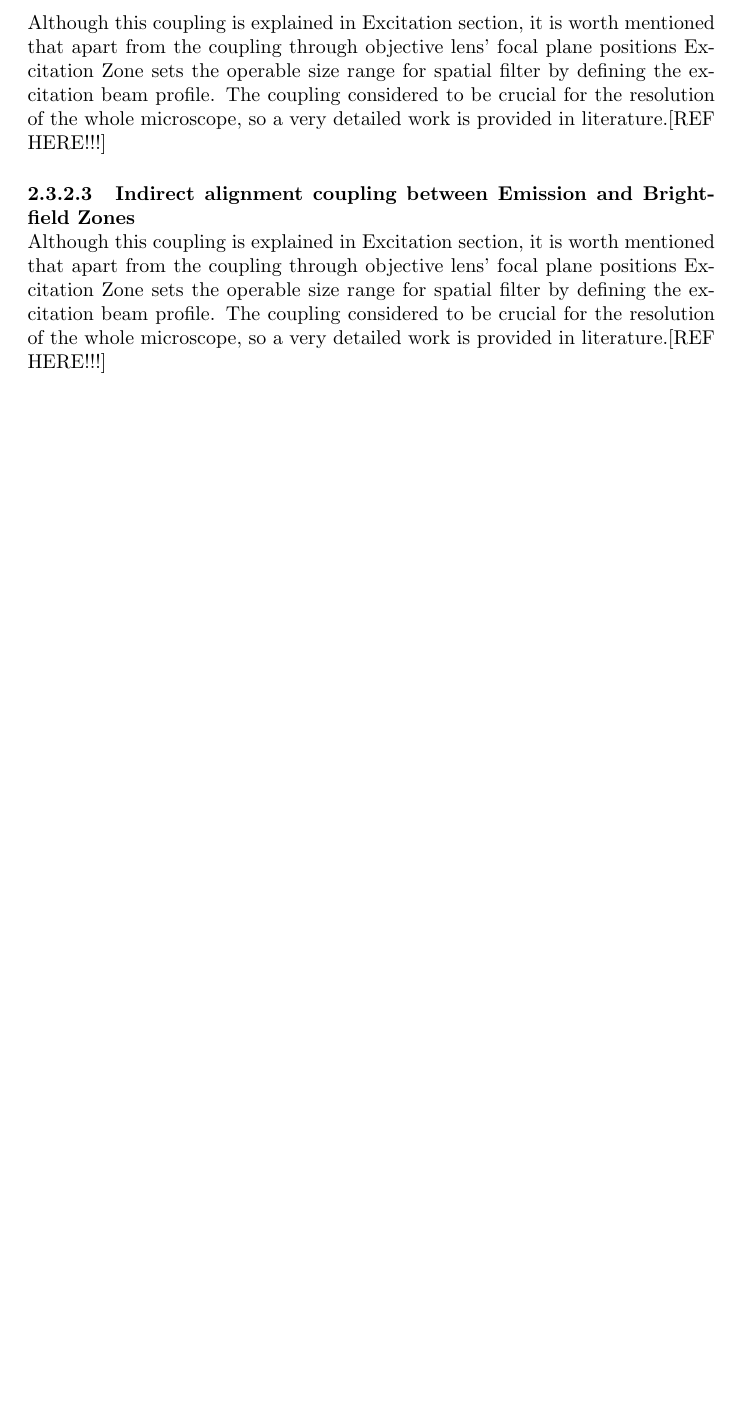
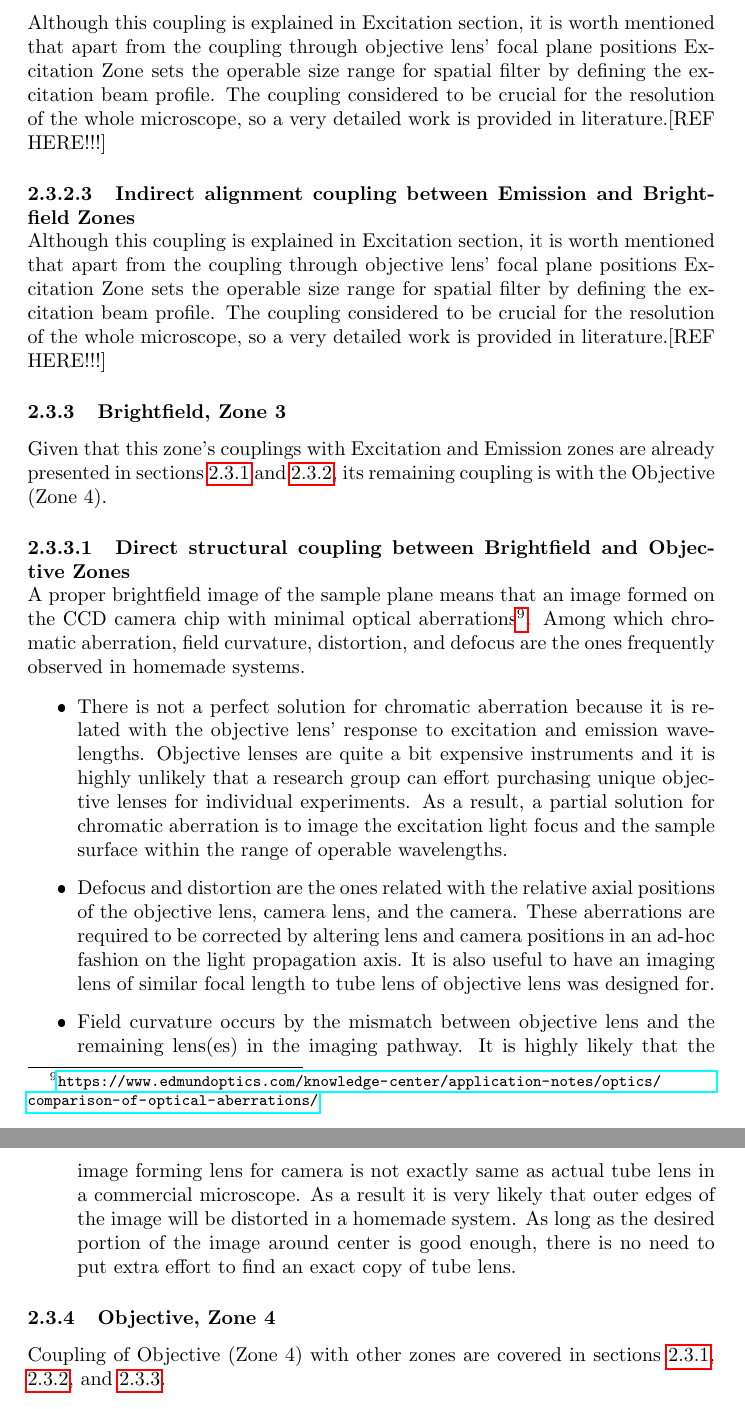
Before and after one commit to pekermilas/OzturkLabInstrumentBuilds, a LaTeX document (LabReport.tex, which reads Section_Microscope/Section_Microscope.tex): part of page 21 of 21 before the commit and two parts of pages 21 and 22 of 22 after it, the two joined at a grey line, cut so that both start at the same text, the shorter picture padded with empty space. The pictures show the PDF file LabReport.pdf that the author committed with the source.

Commit message:
Coupling of microscope zones are mostly finished.There is a still need for some references.

```diff
--- a/Section_Microscope/Section_Microscope.tex
+++ b/Section_Microscope/Section_Microscope.tex
@@ -218,3 +218,40 @@ from the coupling through objective lens' focal plane positions Excitation Zone
 operable size range for spatial filter by defining the excitation beam profile. The coupling
 considered to be crucial for the resolution of the whole microscope, so a very detailed work
 is provided in literature.[REF HERE!!!]
+
+\subsubsection{Brightfield, Zone 3}\label{subsubsec:brightfieldCouplings}
+Given that this zone's couplings with Excitation and Emission zones are already presented in
+sections \ref{subsubsec:excitationCouplings} and \ref{subsubsec:emissionCouplings}, its
+remaining coupling is with the Objective (Zone 4).
+
+\paragraph{Direct structural coupling between Brightfield and Objective Zones}\mbox{}\\
+A proper brightfield image of the sample plane means that an image formed on the CCD camera
+chip with minimal optical aberrations\footnote{\url{https://www.edmundoptics.com/knowledge-center/
+		application-notes/optics/comparison-of-optical-aberrations/}}. Among which chromatic aberration,
+field curvature, distortion, and defocus are the ones frequently observed in homemade systems.
+
+\begin{itemize}
+	\item There is not a perfect solution for chromatic aberration because it is related with
+	the objective lens' response to excitation and emission wavelengths. Objective lenses are
+	quite a bit expensive instruments and it is highly unlikely that a research group can
+	effort purchasing unique objective lenses for individual experiments. As a result, a
+	partial solution for chromatic aberration is  to image the excitation light focus and
+	the sample surface within the range of operable wavelengths.
+
+	\item Defocus and distortion are the ones related with the relative axial positions of
+	the objective lens, camera lens, and the camera. These aberrations are required to be
+	corrected by altering lens and camera positions in an ad-hoc fashion on the light
+	propagation axis. It is also useful to have an imaging lens of similar focal length
+	to tube lens of objective lens was designed for.
+
+	\item Field curvature occurs by the mismatch between objective lens and the remaining
+	lens(es) in the imaging pathway. It is highly likely that the image forming lens for
+	camera is not exactly same as actual tube lens in a commercial microscope. As a result
+	it is very likely that outer edges of the image will be distorted in a homemade system.
+	As long as the desired portion of the image around center is good enough, there is no
+	need to put extra effort to find an exact copy of tube lens.
+\end{itemize}
+
+\subsubsection{Objective, Zone 4}
+Coupling of Objective (Zone 4) with other zones are covered in sections \ref{subsubsec:excitationCouplings},
+\ref{subsubsec:emissionCouplings}, and \ref{subsubsec:brightfieldCouplings}.
```
Also changed, not shown: LabReport.pdf, Section_Microscope/Section_Microscope.tex (4 more changed lines), 5 other files.
